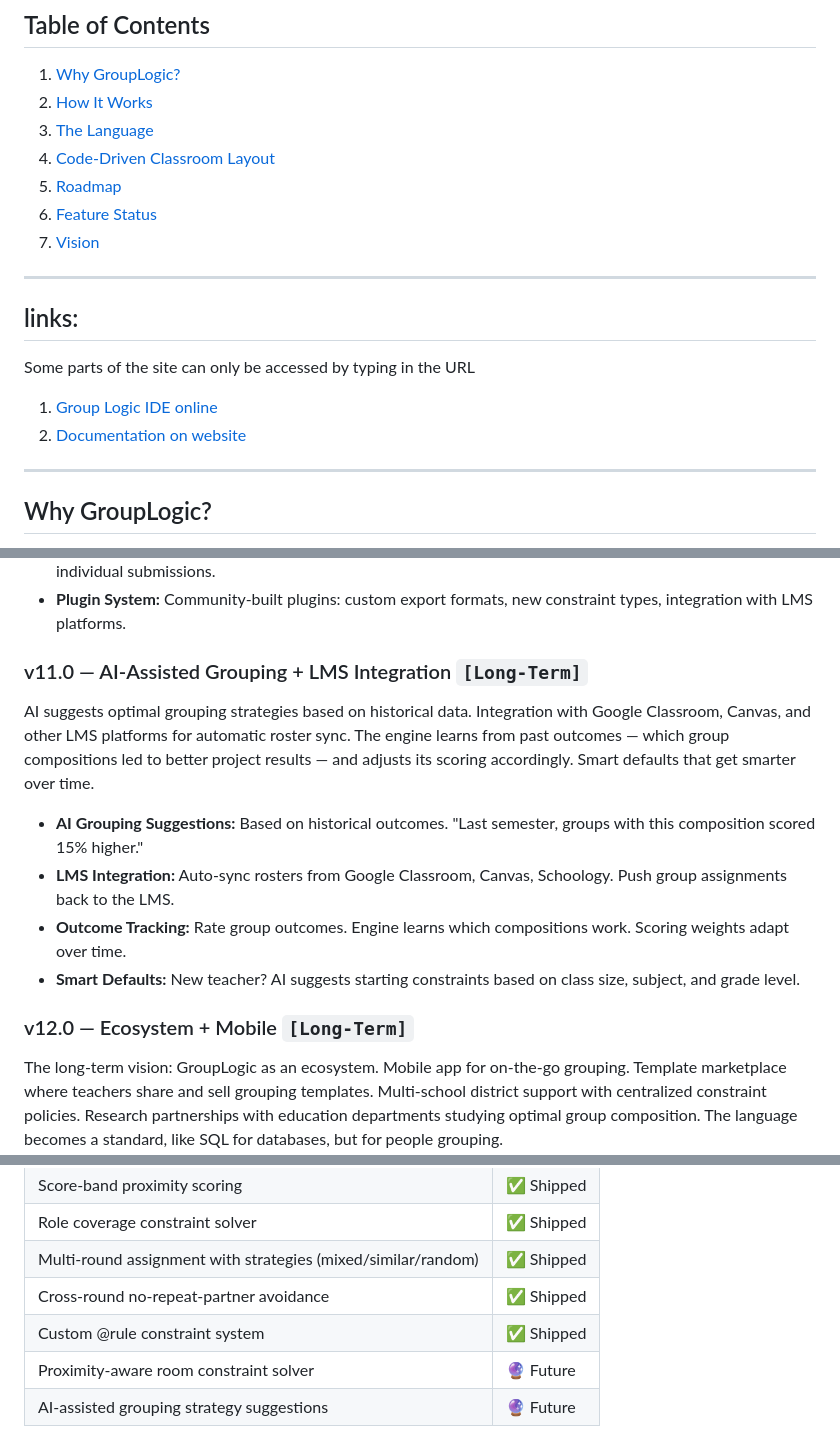
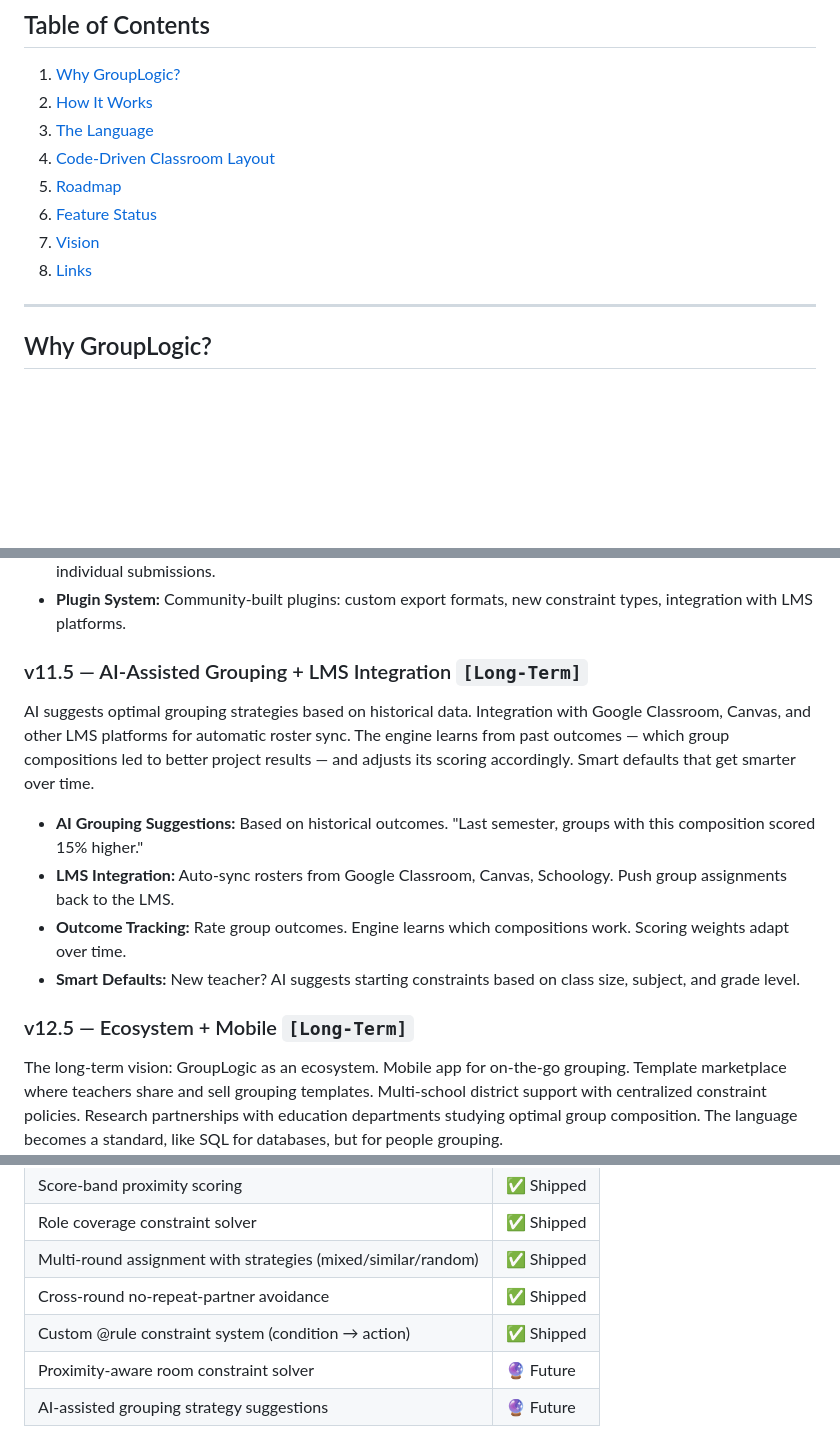
Before and after one commit to PandaGamesCode/GroupLogic-IDE, a Markdown page: README.md, 3 parts joined by grey strips. Drawn GitHub-style; blank space fills up the shorter version.

```diff
--- a/README.md
+++ b/README.md
@@ -23,14 +23,7 @@ Three language tiers from simple to full Python integration. Code-driven classro
 5. [Roadmap](#roadmap)
 6. [Feature Status](#feature-status)
 7. [Vision](#vision)
-
----
-
-## links:
-Some parts of the site can only be accessed by typing in the URL
-
-1. [Group Logic IDE online](https://sites.google.com/view/grouplogic-ide/)
-2. [Documentation on website](https://sites.google.com/view/grouplogic-ide/)
+8. [Links](#links)
 
 ---
 
@@ -372,7 +371,7 @@ GroupLogic IDE goes open source on GitHub. Community contributors can build new
 - **Private Preferences:** Students submit preferences via form. Teacher sees aggregated constraints, not individual submissions.
 - **Plugin System:** Community-built plugins: custom export formats, new constraint types, integration with LMS platforms.
 
-### v11.0 — AI-Assisted Grouping + LMS Integration `[Long-Term]`
+### v11.5 — AI-Assisted Grouping + LMS Integration `[Long-Term]`
 
 AI suggests optimal grouping strategies based on historical data. Integration with Google Classroom, Canvas, and other LMS platforms for automatic roster sync. The engine learns from past outcomes — which group compositions led to better project results — and adjusts its scoring accordingly. Smart defaults that get smarter over time.
 
@@ -381,7 +380,7 @@ AI suggests optimal grouping strategies based on historical data. Integration wi
 - **Outcome Tracking:** Rate group outcomes. Engine learns which compositions work. Scoring weights adapt over time.
 - **Smart Defaults:** New teacher? AI suggests starting constraints based on class size, subject, and grade level.
 
-### v12.0 — Ecosystem + Mobile `[Long-Term]`
+### v12.5 — Ecosystem + Mobile `[Long-Term]`
 
 The long-term vision: GroupLogic as an ecosystem. Mobile app for on-the-go grouping. Template marketplace where teachers share and sell grouping templates. Multi-school district support with centralized constraint policies. Research partnerships with education departments studying optimal group composition. The language becomes a standard, like SQL for databases, but for people grouping.
 
@@ -402,7 +401,7 @@ Every feature tracked with a live status. Status labels: `Shipped` · `In Progre
 | Role coverage constraint solver | ✅ Shipped |
 | Multi-round assignment with strategies (mixed/similar/random) | ✅ Shipped |
 | Cross-round no-repeat-partner avoidance | ✅ Shipped |
-| Custom @rule constraint system | ✅ Shipped |
+| Custom @rule constraint system (condition → action) | ✅ Shipped |
 | Proximity-aware room constraint solver | 🔮 Future |
 | AI-assisted grouping strategy suggestions | 🔮 Future |
 
```
Also changed, not shown: other parts of README.md (+27 -6 lines).
